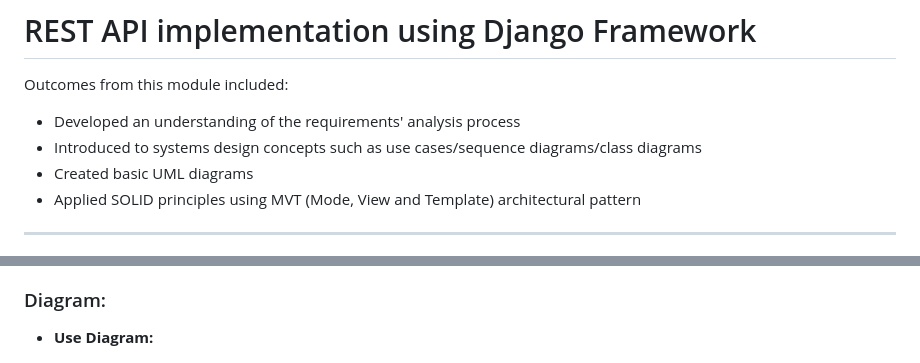
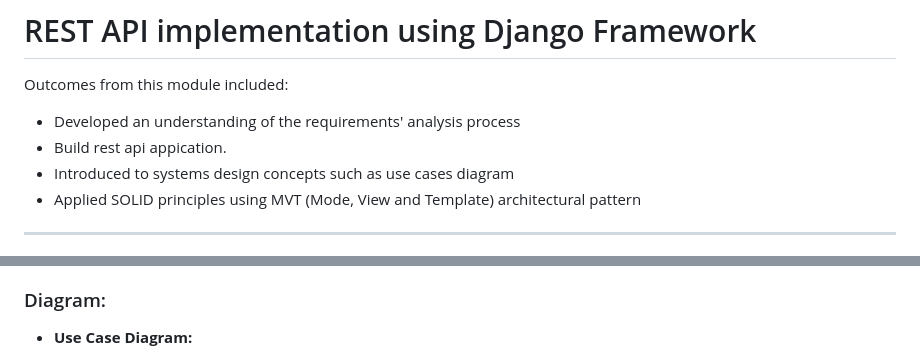
Before and after one commit to fatimaazzam/TaskManagement, a Markdown page: README.md, 2 parts joined by grey strips. Drawn GitHub-style.

```diff
--- a/README.md
+++ b/README.md
@@ -3,8 +3,8 @@
 Outcomes from this module included:
 
 - Developed an understanding of the requirements' analysis process
-- Introduced to systems design concepts such as use cases/sequence diagrams/class diagrams
-- Created basic UML diagrams
+- Build rest api appication.
+- Introduced to systems design concepts such as use cases diagram
 - Applied SOLID principles using MVT (Mode, View and Template) architectural pattern
 --------------------------------------------------------------------------------
 # Vision and Scope for Task Manger Application
@@ -80,7 +80,7 @@ will remove the task from the storage.
  system will store these data into the storage.
 
 ### Diagram:
-- **Use Diagram:**
+- **Use Case Diagram:**
 
 ![](figures/use_case.png)
 
```
